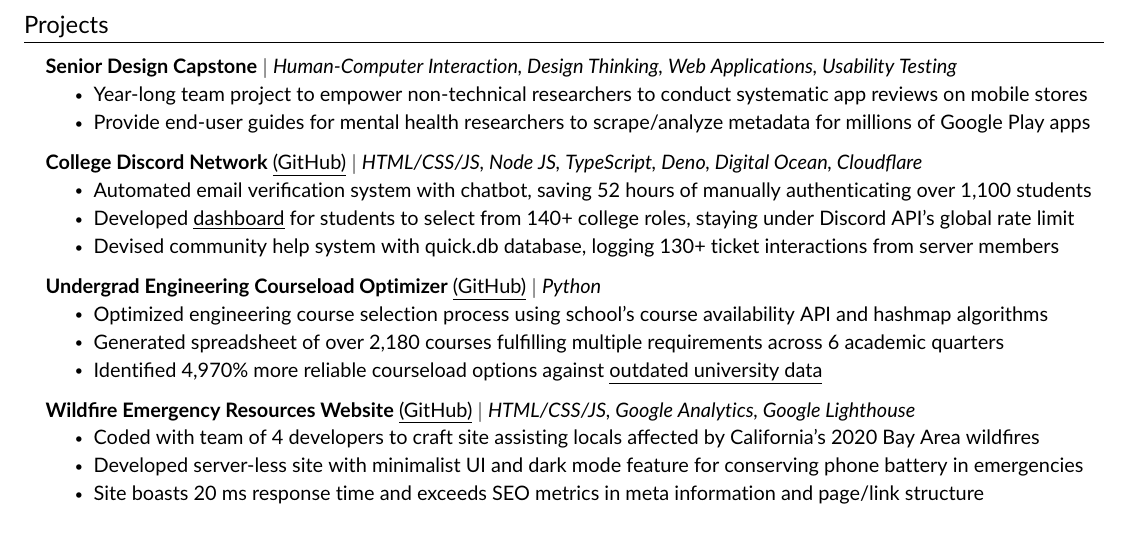
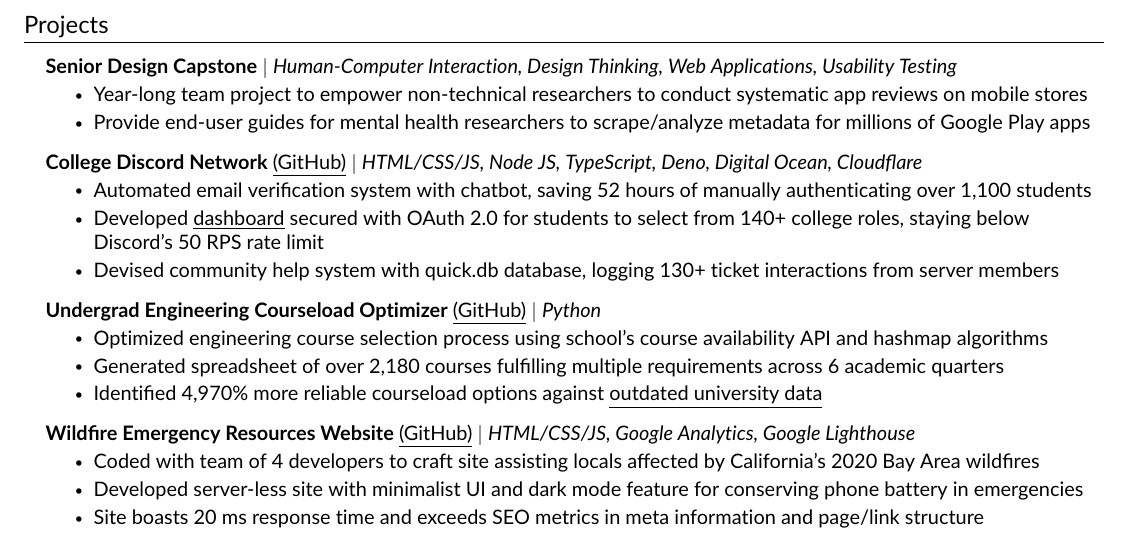
Before and after one commit to JAVAB3ANS/portfolio, a LaTeX CV (resume.tex, which reads resume/projects.tex): part of the page, cut so that both start at the same text. Compiled offline with pdfLaTeX.

Commit message:
Update projects.tex

```diff
--- a/resume/projects.tex
+++ b/resume/projects.tex
@@ -11,7 +11,7 @@
           {\textbf{College Discord Network} {\href{https://github.com/JAVAB3ANS/scu-discord-bot}{\underline{(GitHub)}}} $|$ \emph{HTML/CSS/JS, Node JS, TypeScript, Deno, Digital Ocean, Cloudflare}}{}
           \resumeItemListStart
             \resumeItem{Automated email verification system with chatbot, saving 52 hours of manually authenticating over 1,100 students}
-            \resumeItem{Developed {\href{https://github.com/JAVAB3ANS/discord-oauth-roles-system}{\underline{dashboard}} for students to select from 140+ college roles, staying under Discord API's global rate limit}}
+            \resumeItem{Developed {\href{https://github.com/JAVAB3ANS/discord-oauth-roles-system}{\underline{dashboard}} secured with OAuth 2.0 for students to select from 140+ college roles, staying below Discord's 50 RPS rate limit}}
             \resumeItem{Devised community help system with quick.db database, logging 130+ ticket interactions from server members}
           \resumeItemListEnd
     \resumeProjectHeading
```
